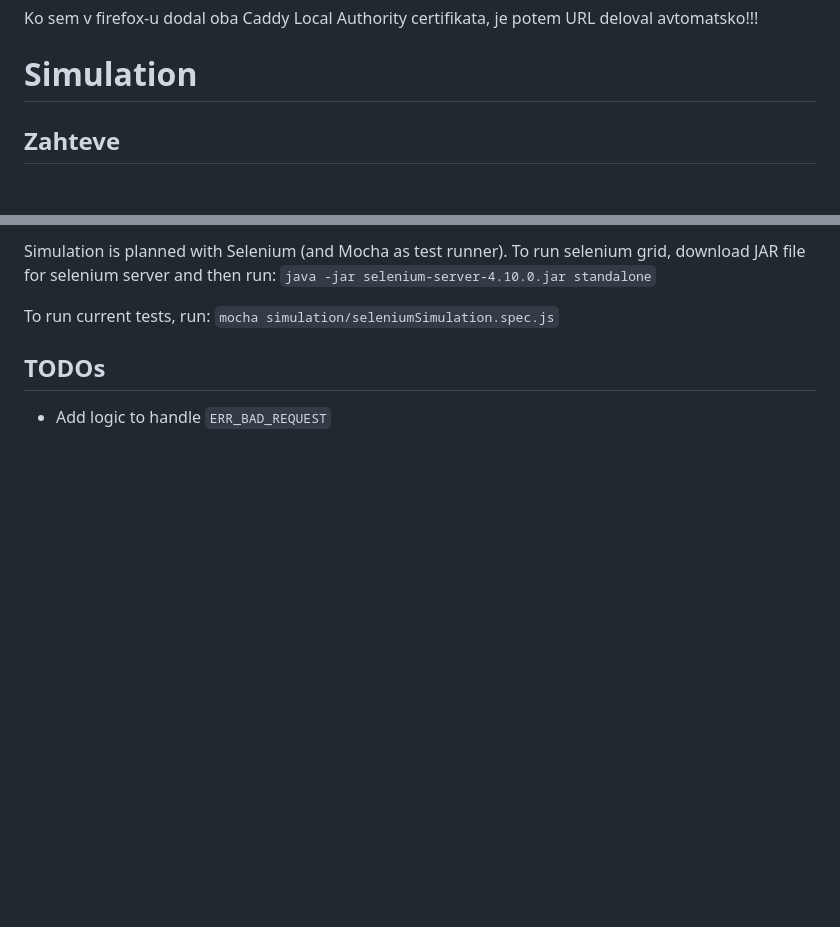
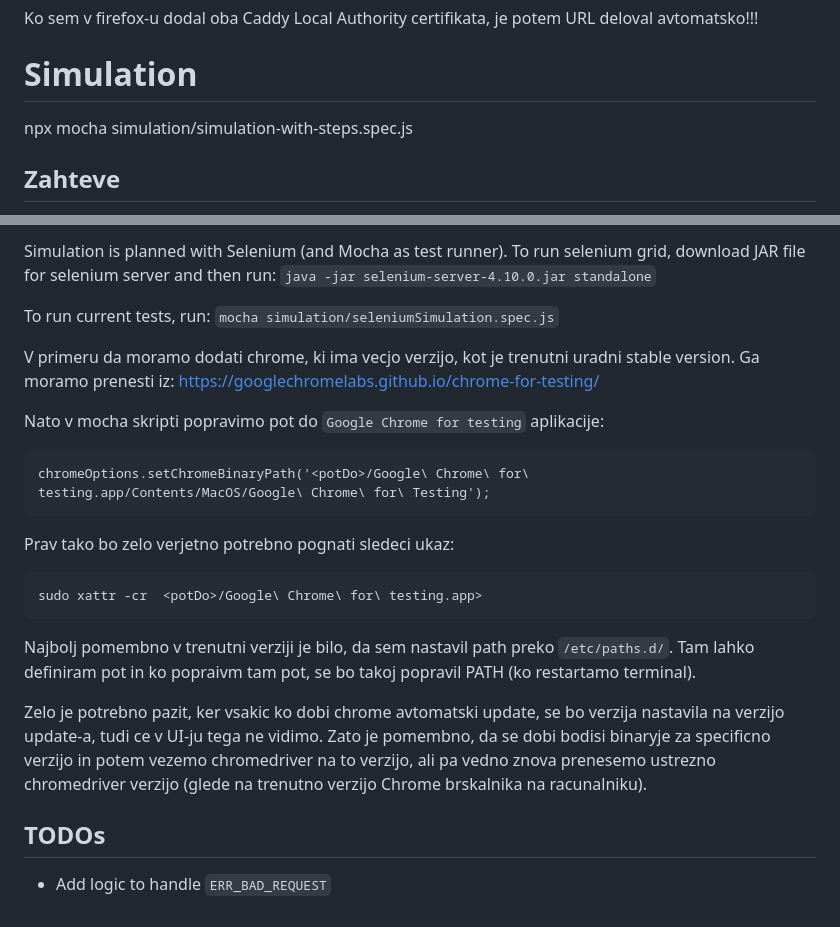
Before and after one commit to glumacm/masters_thesis, a Markdown page: frontend/README.md, 2 parts joined by grey strips. Rendered like a GitHub page; blank space fills up the shorter version.

Commit message:
FE - added simulation help to README.md

````diff
--- a/frontend/README.md
+++ b/frontend/README.md
@@ -125,6 +125,8 @@ Ko sem v firefox-u dodal oba Caddy Local Authority certifikata, je potem URL del
 
 # Simulation
 
+npx mocha simulation/simulation-with-steps.spec.js
+
 ## Zahteve
 * pred zacetkom namesti JAVO v12 -> v12.0.2 (dostopno na: https://www.oracle.com/java/technologies/javase/jdk12-archive-downloads.html#license-lightbox)
 * dodaj `selenium-server-4.10.0.jar` datoteko v `/simulation` mapo -> dostopno tukaj: https://github.com/SeleniumHQ/selenium/releases/
@@ -140,6 +142,24 @@ To run selenium grid, download JAR file for selenium server and then run:
 To run current tests, run:
 `mocha simulation/seleniumSimulation.spec.js`
 
+V primeru da moramo dodati chrome, ki ima vecjo verzijo, kot je trenutni uradni stable version. Ga moramo prenesti iz:
+https://googlechromelabs.github.io/chrome-for-testing/
+
+Nato v mocha skripti popravimo pot do `Google Chrome for testing` aplikacije:
+```
+chromeOptions.setChromeBinaryPath('<potDo>/Google\ Chrome\ for\ testing.app/Contents/MacOS/Google\ Chrome\ for\ Testing');
+```
+
+Prav tako bo zelo verjetno potrebno pognati sledeci ukaz:
+```
+sudo xattr -cr  <potDo>/Google\ Chrome\ for\ testing.app>
+```
+
+Najbolj pomembno v trenutni verziji je bilo, da sem nastavil path preko `/etc/paths.d/`. Tam lahko definiram pot in ko popraivm tam pot, se bo takoj popravil PATH (ko restartamo terminal).
+
+Zelo je potrebno pazit, ker vsakic ko dobi chrome avtomatski update, se bo verzija nastavila na verzijo update-a, tudi ce v UI-ju tega ne vidimo.
+Zato je pomembno, da se dobi bodisi binaryje za specificno verzijo in potem vezemo chromedriver na to verzijo, ali pa vedno znova prenesemo ustrezno chromedriver verzijo (glede na trenutno verzijo Chrome brskalnika na racunalniku).
+
 
 
 ## TODOs
````
